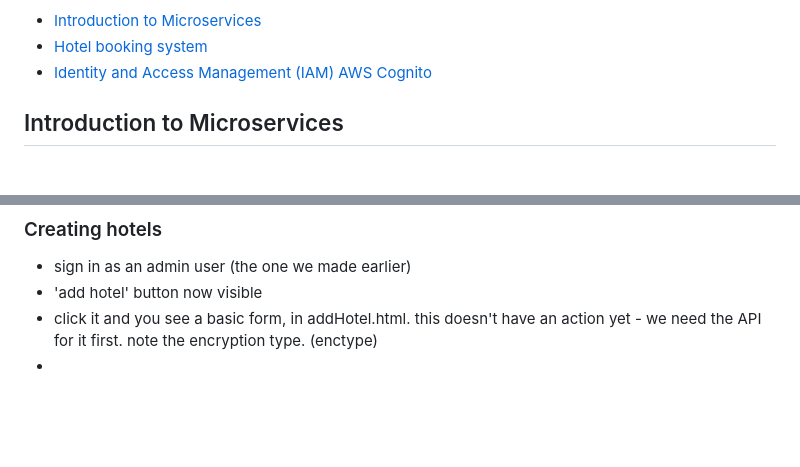
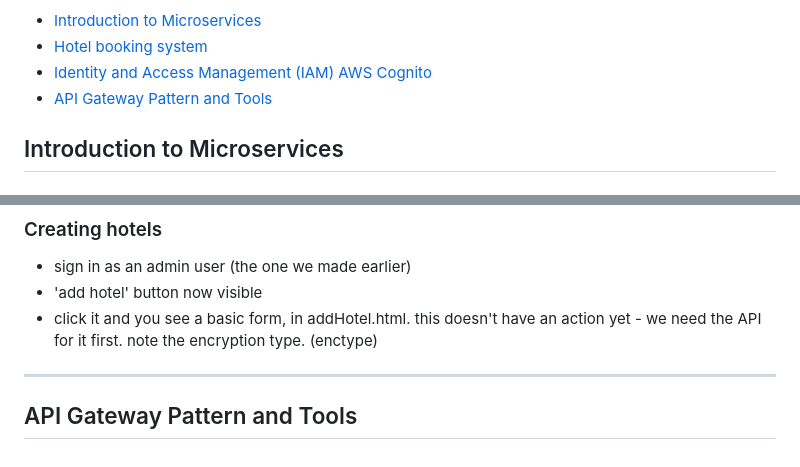
Before and after one commit to Mark-Cooper-Janssen-Vooles/microservices-aws-dotnet, a Markdown page: README.md, 2 parts joined by grey strips. Drawn GitHub-style; blank space fills up the shorter version.

Commit message:
Start api gateway

```diff
--- a/README.md
+++ b/README.md
@@ -13,6 +13,7 @@ Contents:
 - [Introduction to Microservices](#introduction-to-microservices)
 - [Hotel booking system](#hotel-booking-system)
 - [Identity and Access Management (IAM) AWS Cognito](#identity-and-access-management-iam-aws-cognito)
+- [API Gateway Pattern and Tools](#api-gateway-pattern-and-tools)
 
 ## Introduction to Microservices
 
@@ -97,4 +98,7 @@ Microservices:
 - sign in as an admin user (the one we made earlier)
 - 'add hotel' button now visible
 - click it and you see a basic form, in addHotel.html. this doesn't have an action yet - we need the API for it first. note the encryption type.  (enctype)
--
+
+---
+
+## API Gateway Pattern and Tools
```
